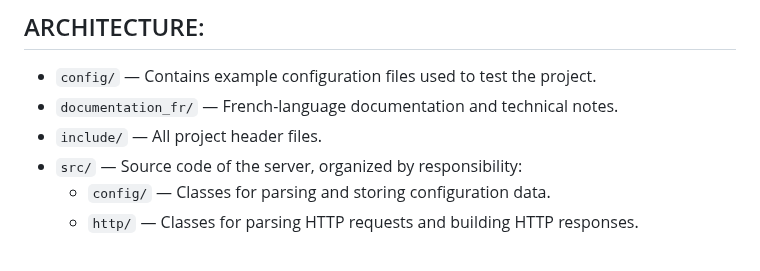
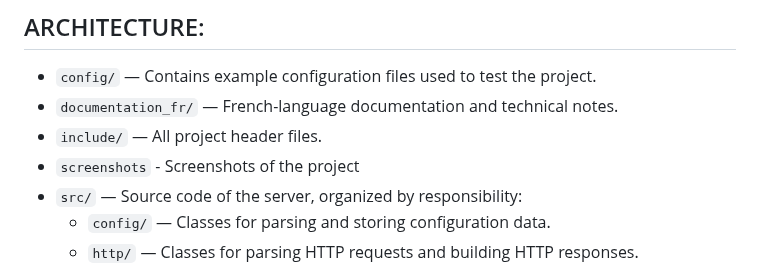
Before and after one commit to donnatchris/webserv-42, a Markdown page: README.md, the part around the change. Rendered like a GitHub page.

```diff
--- a/README.md
+++ b/README.md
@@ -84,6 +84,7 @@ Execute the program with default configuration file:
 - `config/` — Contains example configuration files used to test the project.
 - `documentation_fr/` — French-language documentation and technical notes.
 - `include/` — All project header files.
+- `screenshots` - Screenshots of the project
 - `src/` — Source code of the server, organized by responsibility:
   - `config/` — Classes for parsing and storing configuration data.
   - `http/` — Classes for parsing HTTP requests and building HTTP responses.
```
